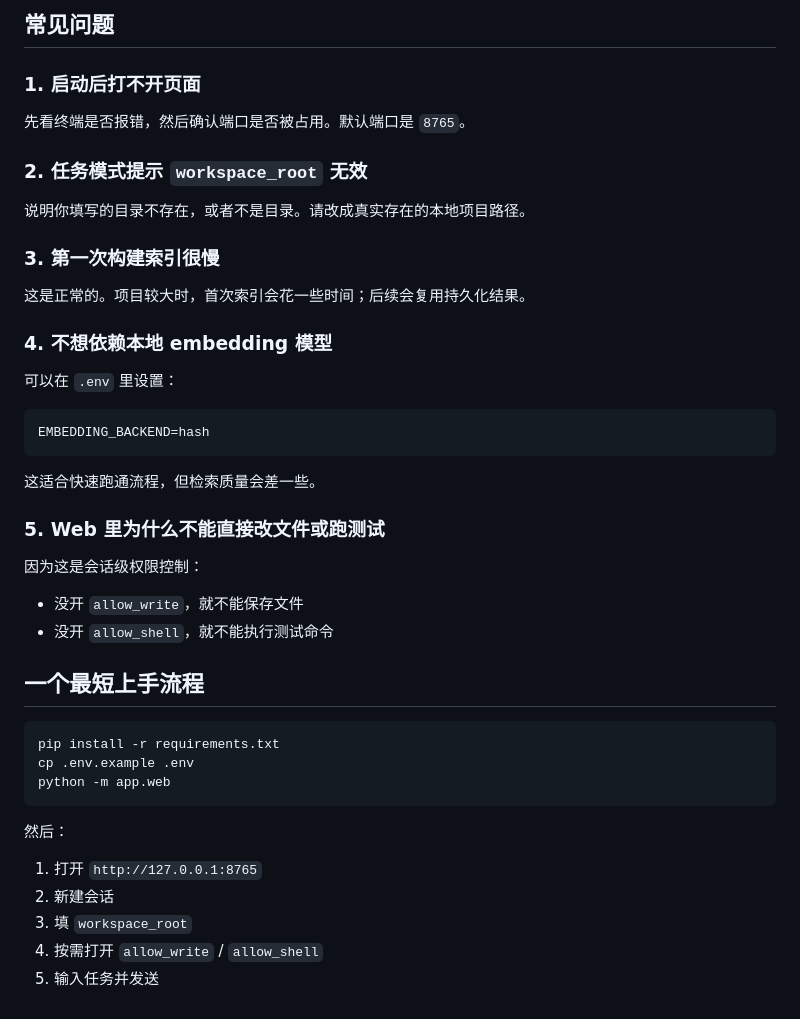
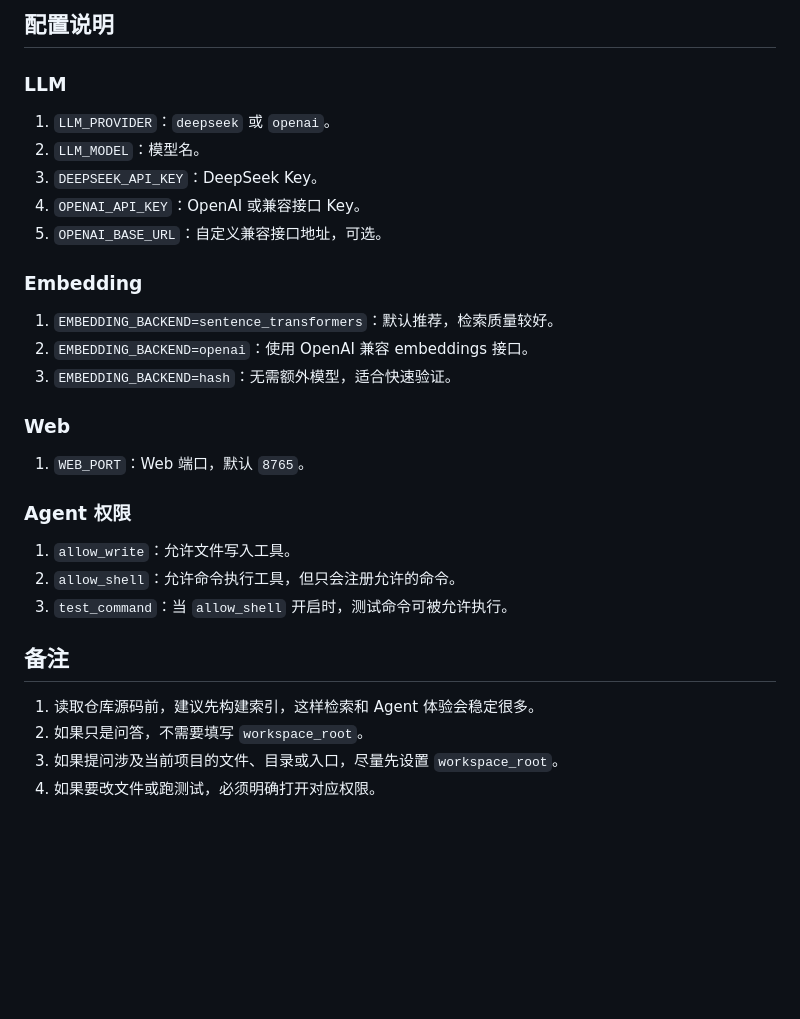
Before and after one commit to woshouhujiaran/CodeInsight-Agent, a Markdown page: README.md, the part around one of its changes. Rendered like a GitHub page; blank space fills up the shorter version.

````diff
--- a/README.md
+++ b/README.md
@@ -235,47 +235,33 @@ pytest -q
 
-## 常见问题
+## 配置说明
 
-### 1. 启动后打不开页面
+### LLM
 
-先看终端是否报错，然后确认端口是否被占用。默认端口是 `8765`。
+1. `LLM_PROVIDER`：`deepseek` 或 `openai`。
+2. `LLM_MODEL`：模型名。
+3. `DEEPSEEK_API_KEY`：DeepSeek Key。
+4. `OPENAI_API_KEY`：OpenAI 或兼容接口 Key。
+5. `OPENAI_BASE_URL`：自定义兼容接口地址，可选。
 
-### 2. 任务模式提示 `workspace_root` 无效
+### Embedding
 
-说明你填写的目录不存在，或者不是目录。请改成真实存在的本地项目路径。
+1. `EMBEDDING_BACKEND=sentence_transformers`：默认推荐，检索质量较好。
+2. `EMBEDDING_BACKEND=openai`：使用 OpenAI 兼容 embeddings 接口。
+3. `EMBEDDING_BACKEND=hash`：无需额外模型，适合快速验证。
 
-### 3. 第一次构建索引很慢
+### Web
 
-这是正常的。项目较大时，首次索引会花一些时间；后续会复用持久化结果。
+1. `WEB_PORT`：Web 端口，默认 `8765`。
 
-### 4. 不想依赖本地 embedding 模型
+### Agent 权限
 
-可以在 `.env` 里设置：
+1. `allow_write`：允许文件写入工具。
+2. `allow_shell`：允许命令执行工具，但只会注册允许的命令。
+3. `test_command`：当 `allow_shell` 开启时，测试命令可被允许执行。
 
-```env
-EMBEDDING_BACKEND=hash
-```
+## 备注
 
-这适合快速跑通流程，但检索质量会差一些。
-
-### 5. Web 里为什么不能直接改文件或跑测试
-
-因为这是会话级权限控制：
-
-- 没开 `allow_write`，就不能保存文件
-- 没开 `allow_shell`，就不能执行测试命令
-
-## 一个最短上手流程
-
-```bash
-pip install -r requirements.txt
-cp .env.example .env
-python -m app.web
-```
-
-然后：
-
-1. 打开 `http://127.0.0.1:8765`
-2. 新建会话
-3. 填 `workspace_root`
-4. 按需打开 `allow_write` / `allow_shell`
-5. 输入任务并发送
+1. 读取仓库源码前，建议先构建索引，这样检索和 Agent 体验会稳定很多。
+2. 如果只是问答，不需要填写 `workspace_root`。
+3. 如果提问涉及当前项目的文件、目录或入口，尽量先设置 `workspace_root`。
+4. 如果要改文件或跑测试，必须明确打开对应权限。
````
Also changed, not shown: other parts of README.md (+97 -97 lines).
